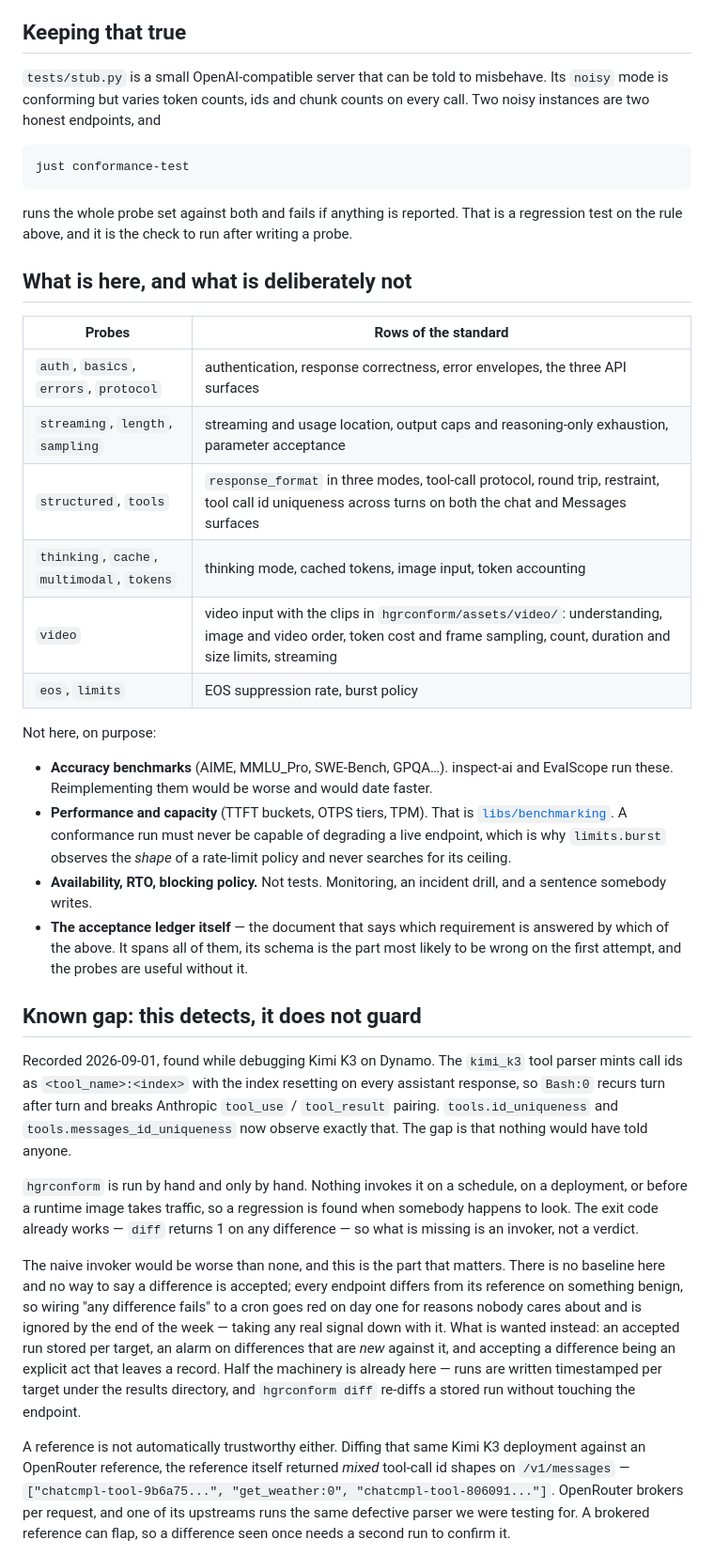
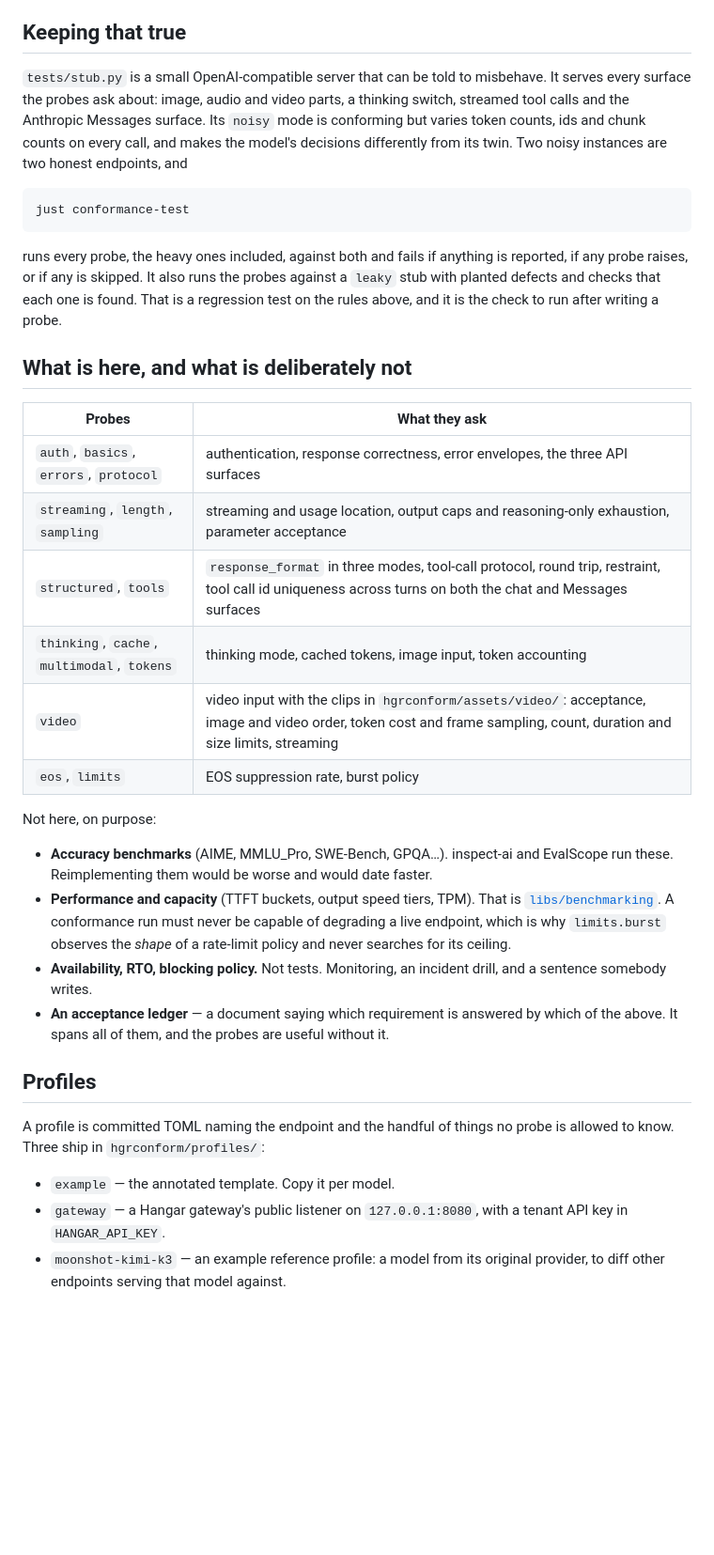
Before and after one commit to wingsmith-dev/wingsmith, a Markdown page: libs/conformance/README.md, the part around one of its changes. Shown at 94% size. Rendered like a GitHub page; blank space fills up the shorter version.

Commit message:
reposition hgrconform docs

````diff
--- a/libs/conformance/README.md
+++ b/libs/conformance/README.md
@@ -75,69 +89,54 @@ the same number of tokens, so there the number *is* the answer.
 
 ## Keeping that true
 
-`tests/stub.py` is a small OpenAI-compatible server that can be told to misbehave.
-Its `noisy` mode is conforming but varies token counts, ids and chunk counts on every
-call. Two noisy instances are two honest endpoints, and
+`tests/stub.py` is a small OpenAI-compatible server that can be told to misbehave. It
+serves every surface the probes ask about: image, audio and video parts, a thinking
+switch, streamed tool calls and the Anthropic Messages surface. Its `noisy` mode is
+conforming but varies token counts, ids and chunk counts on every call, and makes the
+model's decisions differently from its twin. Two noisy instances are two honest
+endpoints, and
 
 ```sh
 just conformance-test
 ```
 
-runs the whole probe set against both and fails if anything is reported. That is a
-regression test on the rule above, and it is the check to run after writing a probe.
+runs every probe, the heavy ones included, against both and fails if anything is
+reported, if any probe raises, or if any is skipped. It also runs the probes against a
+`leaky` stub with planted defects and checks that each one is found. That is a
+regression test on the rules above, and it is the check to run after writing a probe.
 
 ## What is here, and what is deliberately not
 
-| Probes | Rows of the standard |
+| Probes | What they ask |
 |---|---|
 | `auth`, `basics`, `errors`, `protocol` | authentication, response correctness, error envelopes, the three API surfaces |
 | `streaming`, `length`, `sampling` | streaming and usage location, output caps and reasoning-only exhaustion, parameter acceptance |
 | `structured`, `tools` | `response_format` in three modes, tool-call protocol, round trip, restraint, tool call id uniqueness across turns on both the chat and Messages surfaces |
 | `thinking`, `cache`, `multimodal`, `tokens` | thinking mode, cached tokens, image input, token accounting |
-| `video` | video input with the clips in `hgrconform/assets/video/`: understanding, image and video order, token cost and frame sampling, count, duration and size limits, streaming |
+| `video` | video input with the clips in `hgrconform/assets/video/`: acceptance, image and video order, token cost and frame sampling, count, duration and size limits, streaming |
 | `eos`, `limits` | EOS suppression rate, burst policy |
 
 Not here, on purpose:
 
 - **Accuracy benchmarks** (AIME, MMLU_Pro, SWE-Bench, GPQA…). inspect-ai and EvalScope
   run these. Reimplementing them would be worse and would date faster.
-- **Performance and capacity** (TTFT buckets, OTPS tiers, TPM). That is
+- **Performance and capacity** (TTFT buckets, output speed tiers, TPM). That is
   [`libs/benchmarking`](../benchmarking/). A conformance run must never be capable of
   degrading a live endpoint, which is why `limits.burst` observes the *shape* of a
   rate-limit policy and never searches for its ceiling.
 - **Availability, RTO, blocking policy.** Not tests. Monitoring, an incident drill,
   and a sentence somebody writes.
-- **The acceptance ledger itself** — the document that says which requirement is
-  answered by which of the above. It spans all of them, its schema is the part most
-  likely to be wrong on the first attempt, and the probes are useful without it.
+- **An acceptance ledger** — a document saying which requirement is answered by which
+  of the above. It spans all of them, and the probes are useful without it.
 
-## Known gap: this detects, it does not guard
+## Profiles
 
-Recorded 2026-09-01, found while debugging Kimi K3 on Dynamo. The `kimi_k3` tool parser
-mints call ids as `<tool_name>:<index>` with the index resetting on every assistant
-response, so `Bash:0` recurs turn after turn and breaks Anthropic `tool_use` /
-`tool_result` pairing. `tools.id_uniqueness` and `tools.messages_id_uniqueness` now
-observe exactly that. The gap is that nothing would have told anyone.
+A profile is committed TOML naming the endpoint and the handful of things no probe is
+allowed to know. Three ship in `hgrconform/profiles/`:
 
-`hgrconform` is run by hand and only by hand. Nothing invokes it on a schedule, on a
-deployment, or before a runtime image takes traffic, so a regression is found when
-somebody happens to look. The exit code already works — `diff` returns 1 on any
-difference — so what is missing is an invoker, not a verdict.
+- `example` — the annotated template. Copy it per model.
+- `gateway` — a Hangar gateway's public listener on `127.0.0.1:8080`, with a tenant API
+  key in `HANGAR_API_KEY`.
+- `moonshot-kimi-k3` — an example reference profile: a model from its original
+  provider, to diff other endpoints serving that model against.
 
-The naive invoker would be worse than none, and this is the part that matters. There is
-no baseline here and no way to say a difference is accepted; every endpoint differs from
-its reference on something benign, so wiring "any difference fails" to a cron goes red on
-day one for reasons nobody cares about and is ignored by the end of the week — taking any
-real signal down with it. What is wanted instead: an accepted run stored per target, an
-alarm on differences that are *new* against it, and accepting a difference being an
-explicit act that leaves a record. Half the machinery is already here — runs are written
-timestamped per target under the results directory, and `hgrconform diff` re-diffs a
-stored run without touching the endpoint.
-
-A reference is not automatically trustworthy either. Diffing that same Kimi K3 deployment
-against an OpenRouter reference, the reference itself returned *mixed* tool-call id shapes
-on `/v1/messages` — `["chatcmpl-tool-9b6a75...", "get_weather:0", "chatcmpl-tool-806091..."]`.
-OpenRouter brokers per request, and one of its upstreams runs the same defective parser we
-were testing for. A brokered reference can flap, so a difference seen once needs a second
-run to confirm it.
-
````
Also changed, not shown: other parts of libs/conformance/README.md (+74 -49 lines).
